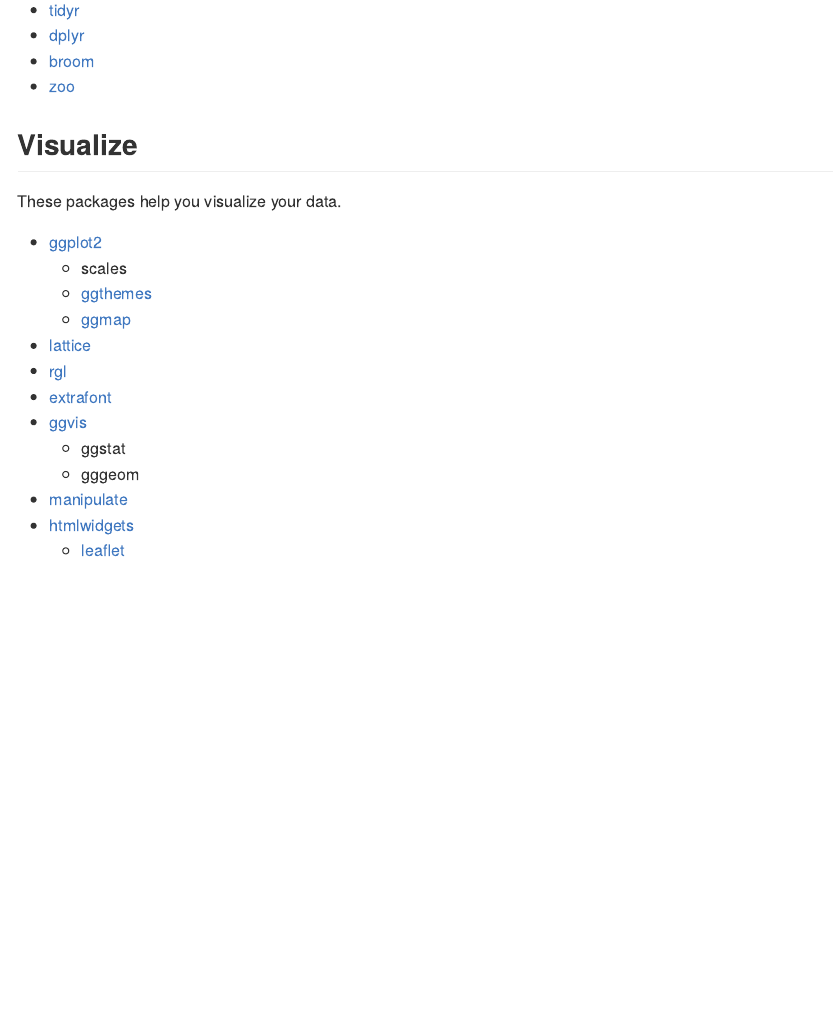
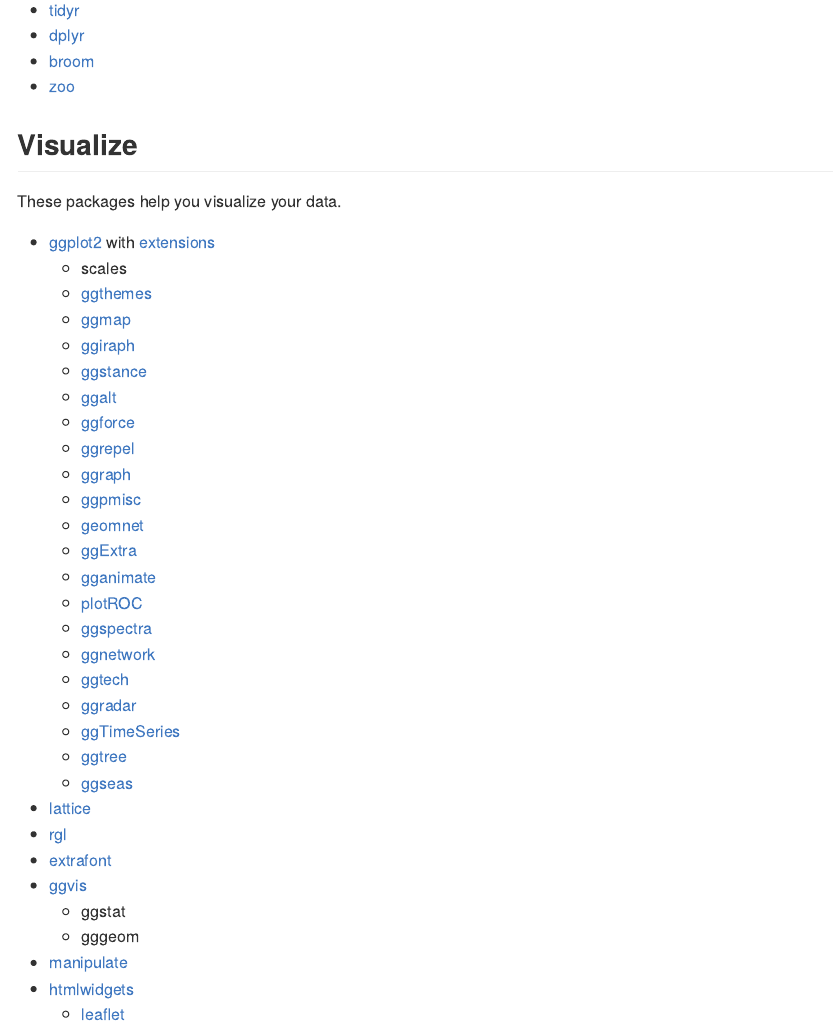
Before and after one commit to rstudio/RStartHere, an R Markdown document (README.Rmd): the page in a window 1100 px wide, from 1430 px down. The pictures show the output file README.md that the author committed with the source, drawn offline in the style of GitHub.

Commit message:
Adds ggplot2 extensions

```diff
--- a/README.Rmd
+++ b/README.Rmd
@@ -58,10 +58,28 @@ These packages help you wrangle your data into a form that is easy to analyze in
 ## Visualize
 These packages help you visualize your data.
 
-* [ggplot2](http://docs.ggplot2.org/current/)
+* [ggplot2](http://docs.ggplot2.org/current/) with [extensions](http://www.ggplot2-exts.org/)
     + scales
     + [ggthemes](https://github.com/jrnold/ggthemes)
     + [ggmap](https://github.com/dkahle/ggmap)
+    + [ggiraph](http://davidgohel.github.io/ggiraph/introduction.html)
+    + [ggstance](https://github.com/lionel-/ggstance)
+    + [ggalt](https://github.com/hrbrmstr/ggalt)
+    + [ggforce](https://github.com/thomasp85/ggforce)
+    + [ggrepel](https://github.com/slowkow/ggrepel)
+    + [ggraph](https://github.com/thomasp85/ggraph)
+    + [ggpmisc](https://cran.rstudio.com/web/packages/ggpmisc/)
+    + [geomnet](https://github.com/sctyner/geomnet)
+    + [ggExtra](https://github.com/daattali/ggExtra)
+    + [gganimate](https://github.com/dgrtwo/gganimate)
+    + [plotROC](https://github.com/sachsmc/plotROC)
+    + [ggspectra](https://cran.rstudio.com/web/packages/ggspectra/)
+    + [ggnetwork](https://github.com/briatte/ggnetwork)
+    + [ggtech](https://github.com/ricardo-bion/ggtech)
+    + [ggradar](ttps://github.com/ricardo-bion/ggradar)
+    + [ggTimeSeries](https://github.com/Ather-Energy/ggTimeSeries)
+    + [ggtree](https://bioconductor.org/packages/release/bioc/html/ggtree.html)
+    + [ggseas](https://github.com/ellisp/ggseas)
 * [lattice](http://lattice.r-forge.r-project.org/)
 * [rgl](https://cran.r-project.org/web/packages/rgl/vignettes/rgl.html)
 * [extrafont](https://github.com/wch/extrafont)
```
Also changed, not shown: README.md.
